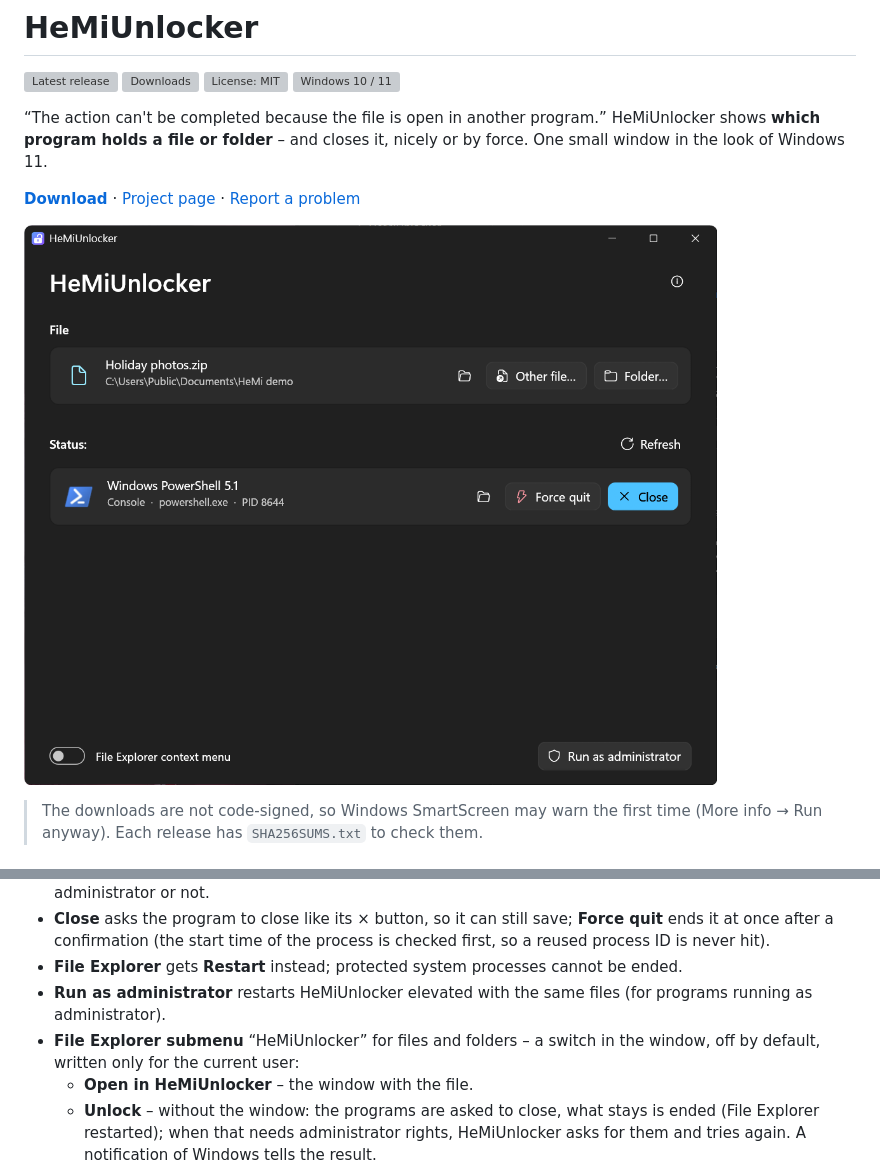
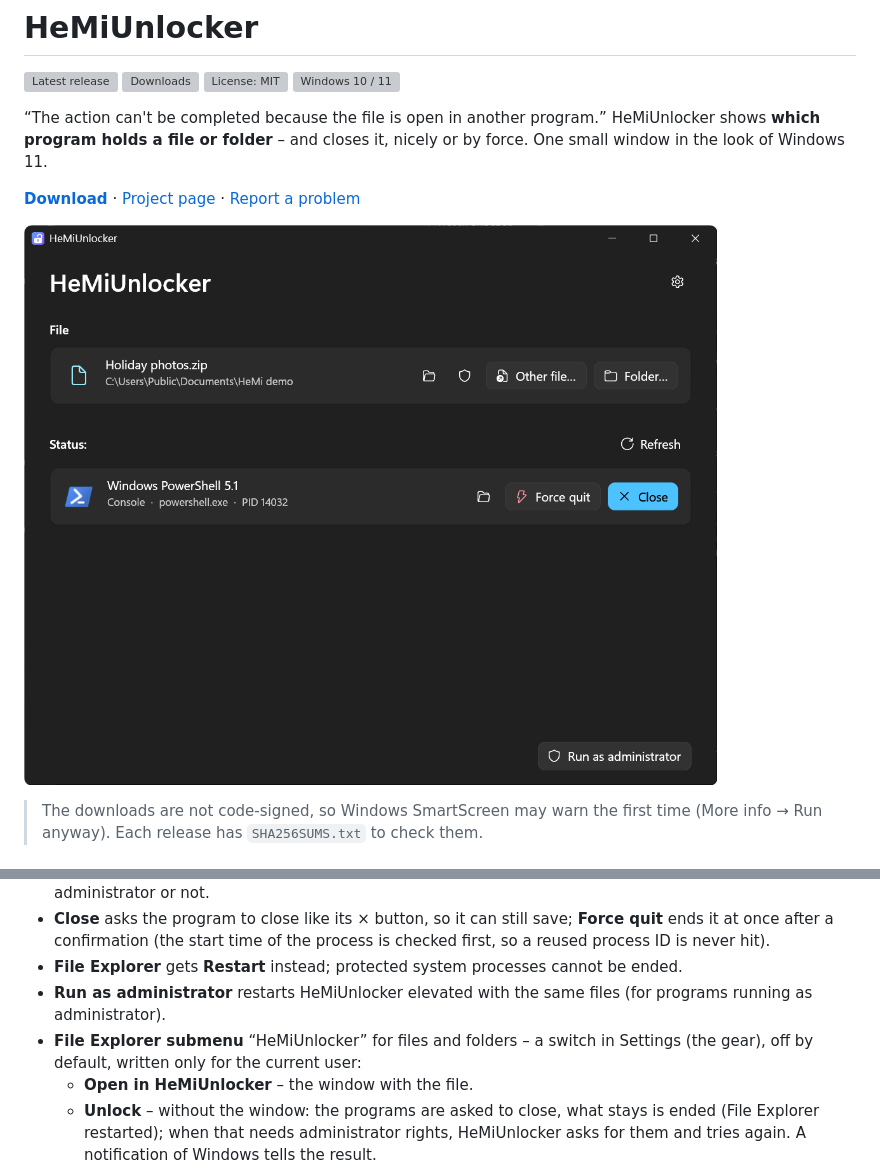
Before and after one commit to Hemal1k/HeMiUnlocker, a Markdown page: README.md, 2 parts joined by grey strips. GitHub-like rendering; pictures changed too: .github/screenshot.png; grey boxes are pictures that could not be loaded.

Commit message:
HeMiUnlocker Beta 1.3.1
Settings in place of About (the gear) with the File Explorer switch; the links side by side.

Co-Authored-By: Claude Opus 5.5 <noreply@anthropic.com>

```diff
--- a/README.md
+++ b/README.md
@@ -30,7 +30,7 @@ Windows 10 / 11, x64 and ARM64. Nothing else needs to be installed.
   confirmation (the start time of the process is checked first, so a reused process ID is never hit).
 - **File Explorer** gets **Restart** instead; protected system processes cannot be ended.
 - **Run as administrator** restarts HeMiUnlocker elevated with the same files (for programs running as administrator).
-- **File Explorer submenu** “HeMiUnlocker” for files and folders – a switch in the window, off by default, written only
+- **File Explorer submenu** “HeMiUnlocker” for files and folders – a switch in Settings (the gear), off by default, written only
   for the current user:
   - **Open in HeMiUnlocker** – the window with the file.
   - **Unlock** – without the window: the programs are asked to close, what stays is ended (File Explorer restarted);
```
Also changed, not shown: 4 other files.
